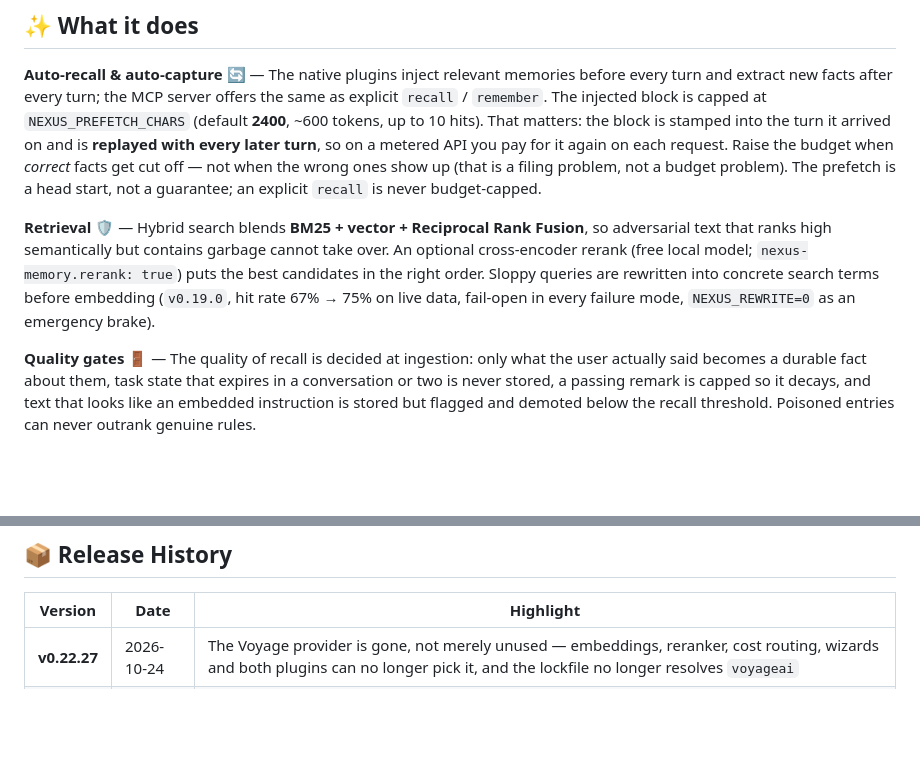
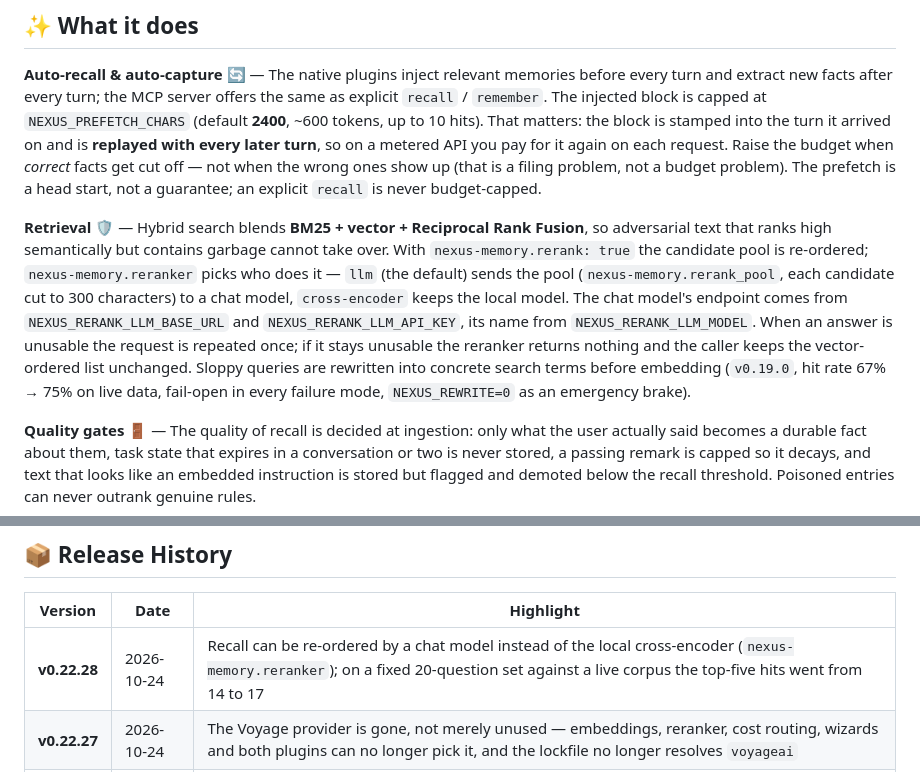
Before and after one commit to Neboy72/nexus-memory, a Markdown page: README.md, 2 parts joined by grey strips. GitHub-like rendering; blank space fills up the shorter version.

Commit message:
docs(readme): the reranker is the model, not the cross-encoder
The retrieval paragraph still described the cross-encoder as the rerank and
named no default. It now says what ships: the reranker is the model the agent
already runs, 40 candidates of 300 characters in one call, one retry, then fail
open to the vector order. The cross-encoder is named as the opt-in. Release
table gains the 0.22.28 row with the measured 14/20 -> 17/20.

```diff
--- a/README.md
+++ b/README.md
@@ -222,7 +222,7 @@ or `public` is a deliberate step in the dashboard — and it applies immediately
 
 **Auto-recall & auto-capture 🔄** — The native plugins inject relevant memories before every turn and extract new facts after every turn; the MCP server offers the same as explicit `recall` / `remember`. The injected block is capped at `NEXUS_PREFETCH_CHARS` (default **2400**, ~600 tokens, up to 10 hits). That matters: the block is stamped into the turn it arrived on and is **replayed with every later turn**, so on a metered API you pay for it again on each request. Raise the budget when *correct* facts get cut off — not when the wrong ones show up (that is a filing problem, not a budget problem). The prefetch is a head start, not a guarantee; an explicit `recall` is never budget-capped.
 
-**Retrieval 🛡️** — Hybrid search blends **BM25 + vector + Reciprocal Rank Fusion**, so adversarial text that ranks high semantically but contains garbage cannot take over. An optional cross-encoder rerank (free local model; `nexus-memory.rerank: true`) puts the best candidates in the right order. Sloppy queries are rewritten into concrete search terms before embedding (`v0.19.0`, hit rate 67% → 75% on live data, fail-open in every failure mode, `NEXUS_REWRITE=0` as an emergency brake).
+**Retrieval 🛡️** — Hybrid search blends **BM25 + vector + Reciprocal Rank Fusion**, so adversarial text that ranks high semantically but contains garbage cannot take over. With `nexus-memory.rerank: true` the candidate pool is re-ordered; `nexus-memory.reranker` picks who does it — `llm` (the default) sends the pool (`nexus-memory.rerank_pool`, each candidate cut to 300 characters) to a chat model, `cross-encoder` keeps the local model. The chat model's endpoint comes from `NEXUS_RERANK_LLM_BASE_URL` and `NEXUS_RERANK_LLM_API_KEY`, its name from `NEXUS_RERANK_LLM_MODEL`. When an answer is unusable the request is repeated once; if it stays unusable the reranker returns nothing and the caller keeps the vector-ordered list unchanged. Sloppy queries are rewritten into concrete search terms before embedding (`v0.19.0`, hit rate 67% → 75% on live data, fail-open in every failure mode, `NEXUS_REWRITE=0` as an emergency brake).
 
 **Quality gates 🚪** — The quality of recall is decided at ingestion: only what the user actually said becomes a durable fact about them, task state that expires in a conversation or two is never stored, a passing remark is capped so it decays, and text that looks like an embedded instruction is stored but flagged and demoted below the recall threshold. Poisoned entries can never outrank genuine rules.
 
@@ -307,6 +307,7 @@ Whichever you pick, **one collection belongs to one model**: the engine stores t
 
 | Version | Date | Highlight |
 |---------|------|-----------|
+| **v0.22.28** | 2026-10-24 | Recall can be re-ordered by a chat model instead of the local cross-encoder (`nexus-memory.reranker`); on a fixed 20-question set against a live corpus the top-five hits went from 14 to 17 |
 | **v0.22.27** | 2026-10-24 | The Voyage provider is gone, not merely unused — embeddings, reranker, cost routing, wizards and both plugins can no longer pick it, and the lockfile no longer resolves `voyageai` |
 | **v0.22.26** | 2026-10-24 | The knowledge graph honours `access_level` end to end — and stops answering "nothing there" when the truth is "you may not look" or "I could not look" |
 | **v0.22.25** | 2026-10-15 | The local embedding model no longer runs on Apple's GPU: pinned to the CPU on Apple Silicon, and the Hermes plugin loads no model in the host process — the vector comes from the local service |
```
